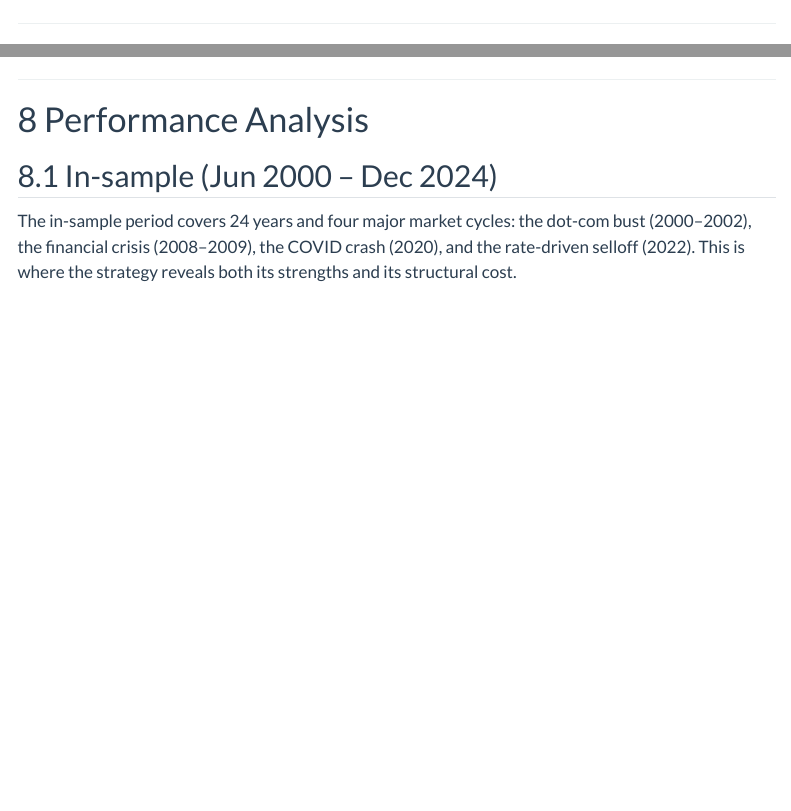
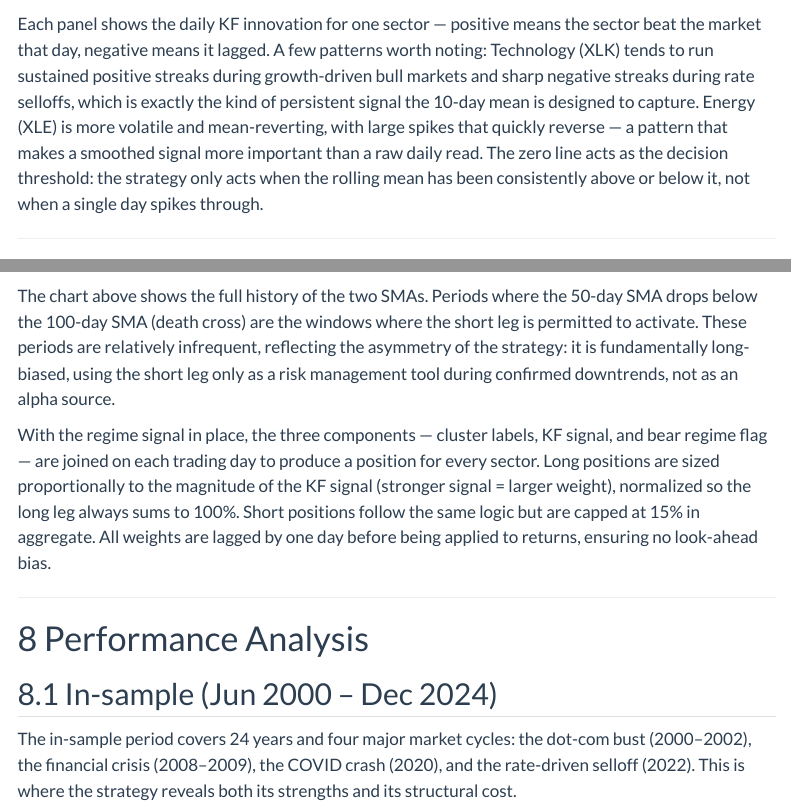
Before and after one commit to nurs3003/QTP_452, a Quarto document (QTP_452_v4.qmd): the page in a window 1100 px wide, from 5330 px down, and a second part further down, joined at a grey line. Rendered offline with R 4.5, knitr and Pandoc in place of Quarto, with nearby package versions; some code elsewhere in the file could not run offline; menus at the side of the page are left out.

Commit message:
Forgot to section of a write-up

````diff
--- a/QTP_452_v4.qmd
+++ b/QTP_452_v4.qmd
@@ -679,6 +679,8 @@ subplot(kf_plots, nrows = 2, shareX = FALSE, titleX = FALSE, margin = 0.06) %>%
   layout(title = "Kalman Filter Daily Innovations (Standardised) — Selected Sectors")
 ```
 
+Each panel shows the daily KF innovation for one sector — positive means the sector beat the market that day, negative means it lagged. A few patterns worth noting: Technology (XLK) tends to run sustained positive streaks during growth-driven bull markets and sharp negative streaks during rate selloffs, which is exactly the kind of persistent signal the 10-day mean is designed to capture. Energy (XLE) is more volatile and mean-reverting, with large spikes that quickly reverse — a pattern that makes a smoothed signal more important than a raw daily read. The zero line acts as the decision threshold: the strategy only acts when the rolling mean has been consistently above or below it, not when a single day spikes through.
+
 ---
 
 # Portfolio Construction
@@ -720,6 +722,10 @@ spy_sma100 %>%
     legend    = list(title = list(text = ""))
   )
 ```
+
+The chart above shows the full history of the two SMAs. Periods where the `r SMA_SHORT`-day SMA drops below the `r SMA_LONG`-day SMA (death cross) are the windows where the short leg is permitted to activate. These periods are relatively infrequent, reflecting the asymmetry of the strategy: it is fundamentally long-biased, using the short leg only as a risk management tool during confirmed downtrends, not as an alpha source.
+
+With the regime signal in place, the three components — cluster labels, KF signal, and bear regime flag — are joined on each trading day to produce a position for every sector. Long positions are sized proportionally to the magnitude of the KF signal (stronger signal = larger weight), normalized so the long leg always sums to `r scales::percent(LONG_TARGET)`. Short positions follow the same logic but are capped at `r scales::percent(abs(SHORT_TARGET))` in aggregate. All weights are lagged by one day before being applied to returns, ensuring no look-ahead bias.
 
 ```{r build-signals}
 #| include: false
````
Also changed, not shown: QTP_452_v4.qmd (2 more changed lines).
